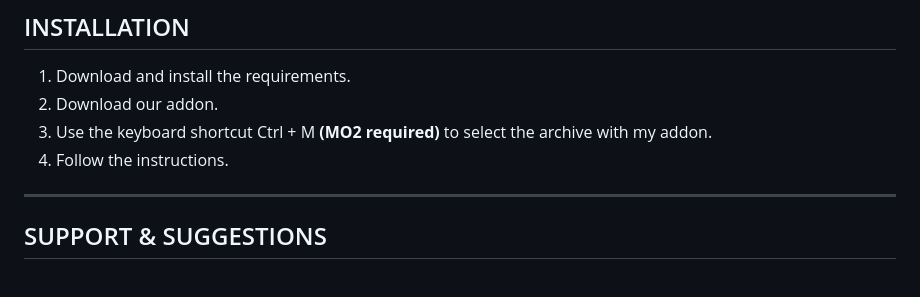
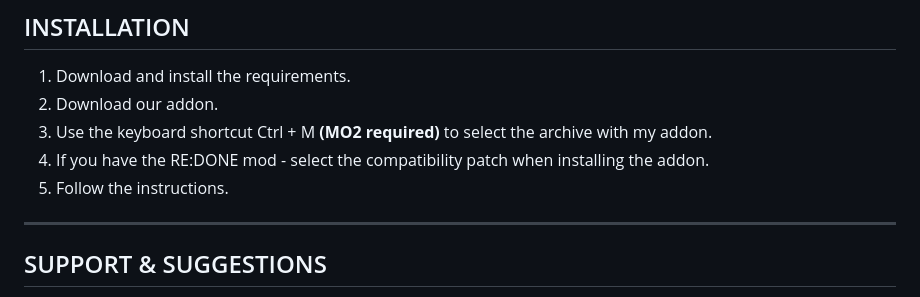
Before and after one commit to explorerbeer/Not-Enough-NPCs, a Markdown page: README.md, the part around the change. GitHub-like rendering.

```diff
--- a/README.md
+++ b/README.md
@@ -36,7 +36,8 @@ Optional addons to make your gameplay coupled with my mod:
 1. Download and install the requirements.
 2. Download our addon.
 3. Use the keyboard shortcut Ctrl + M **(MO2 required)** to select the archive with my addon.
-4. Follow the instructions.
+4. If you have the RE:DONE mod - select the compatibility patch when installing the addon.
+5. Follow the instructions.
 
 ---
 
```
Also changed, not shown: README.ru.md (+2 -1 lines).
